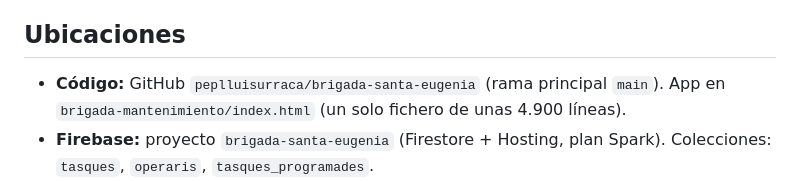
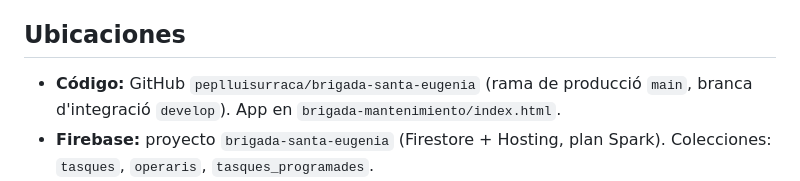
Before and after one commit to peplluisurraca/brigada-santa-eugenia, a Markdown page: docs/Contexto_IA.md, the part around the change. Rendered like a GitHub page.

Commit message:
docs: afegir branca develop a Contexto_IA

```diff
--- a/docs/Contexto_IA.md
+++ b/docs/Contexto_IA.md
@@ -7,7 +7,7 @@ PWA para la Brigada Municipal del **Ajuntament de Santa Eugènia** (Mallorca, CP
 Es un proyecto **distinto e independiente** de «Proposta Santa Eugènia» (formación en IA, carpeta en ADMINISTRACIONES PÚBLICAS) y de «Santa Eugènia — MITECO 2026 — Mobilitat compartida».
 
 ## Ubicaciones
-- **Código:** GitHub `peplluisurraca/brigada-santa-eugenia` (rama principal `main`). App en `brigada-mantenimiento/index.html` (un solo fichero de unas 4.900 líneas).
+- **Código:** GitHub `peplluisurraca/brigada-santa-eugenia` (rama de producció `main`, branca d'integració `develop`). App en `brigada-mantenimiento/index.html`.
 - **Firebase:** proyecto `brigada-santa-eugenia` (Firestore + Hosting, plan Spark). Colecciones: `tasques`, `operaris`, `tasques_programades`.
 - **Desarrollo anterior:** hecho con Google **Antigravity** (las rutas `C:\Users\jlurracam\.gemini\antigravity\scratch\` aparecen en docs y tests). En Drive existe además `brigada-claude-code.zip` (26/10/2026, otra carpeta).
 - **Esta carpeta:** `Cowork/Projects/App Brigada Santa Eugènia/`.
```
